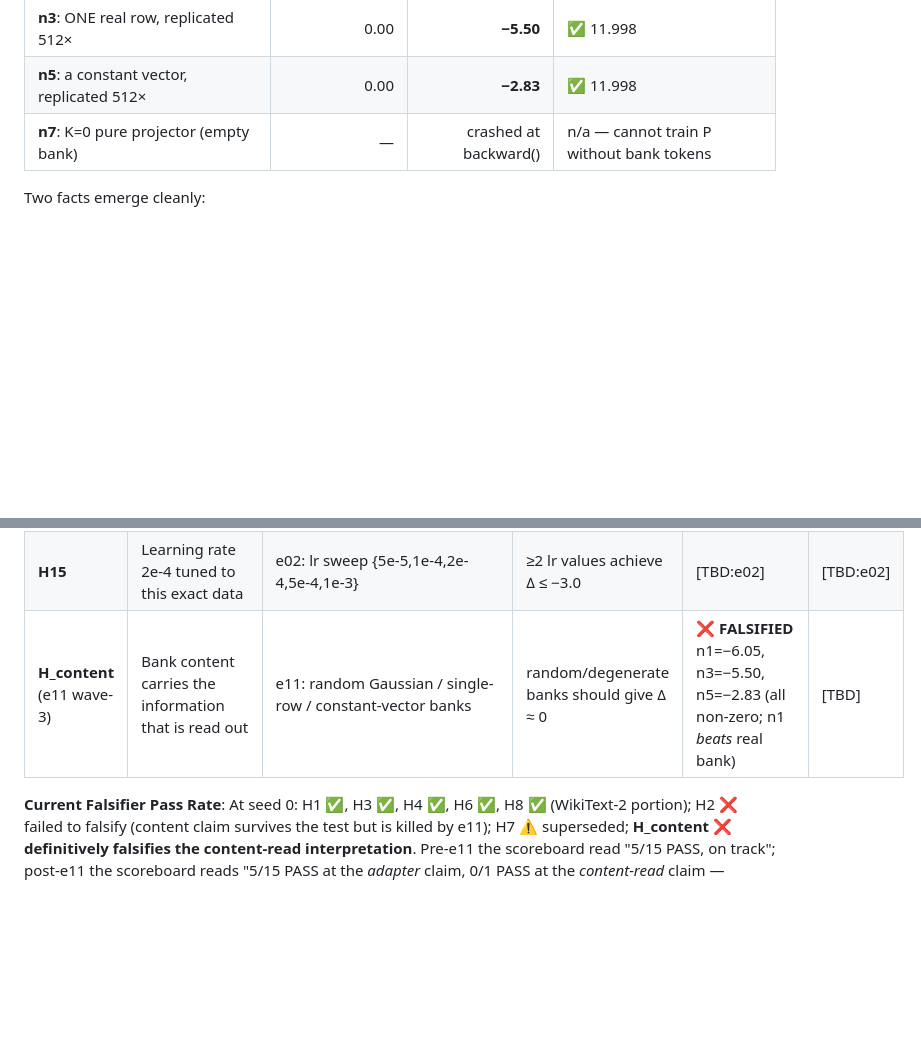
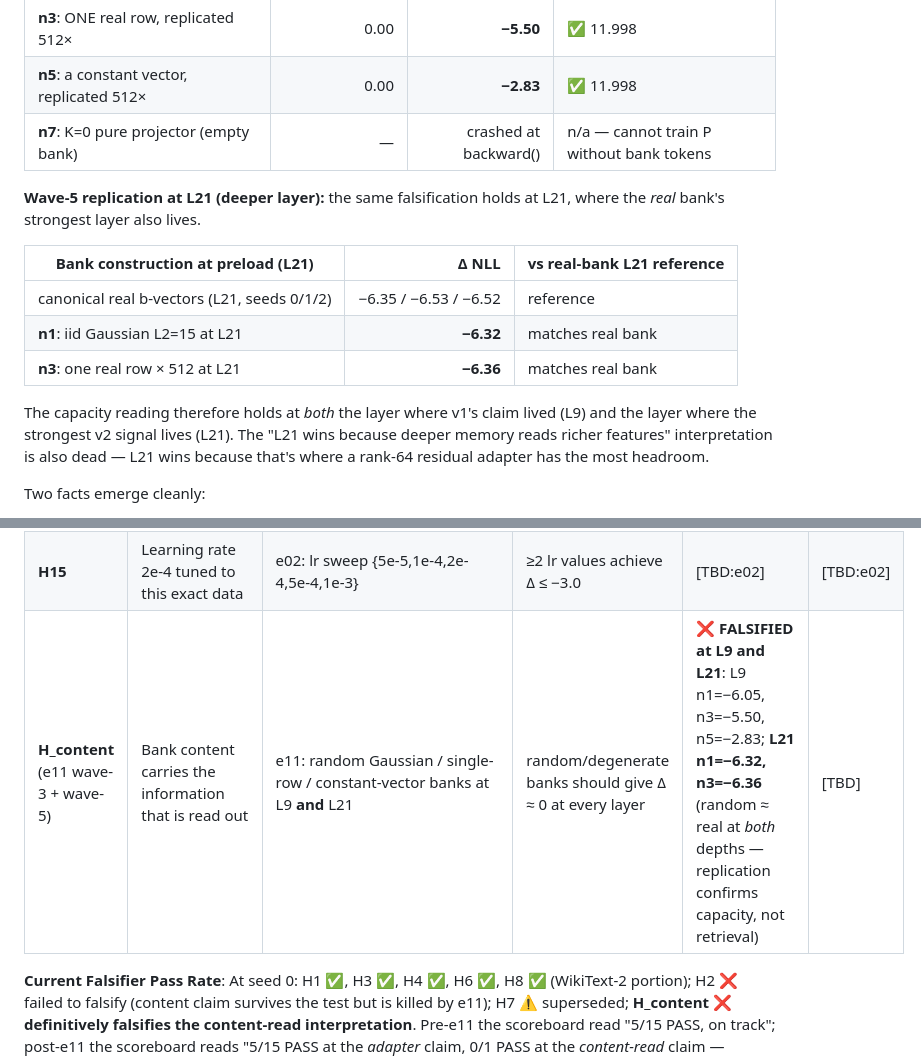
Before and after one commit to KeikaJames/DeltaMemory, a Markdown page: v2/verdicts/V2_FINAL_VERDICT.md, 2 parts joined by grey strips. GitHub-like rendering; blank space fills up the shorter version.

Commit message:
v2 final verdict: e11 L21 replication seals capacity hypothesis
Wave-5 L21 cells: n1 iid Gaussian Δ=-6.32, n3 single-row Δ=-6.36.
Both match real-bank L21 reference (-6.35 / -6.53 / -6.52).

The 'L21 wins because deeper memory reads richer features' reading
is dead. L21 wins because that's where a rank-64 residual adapter
has the most headroom.

Co-authored-by: Copilot <223556219+Copilot@users.noreply.github.com>

```diff
--- a/v2/verdicts/V2_FINAL_VERDICT.md
+++ b/v2/verdicts/V2_FINAL_VERDICT.md
@@ -39,6 +39,16 @@ What the e11 wave-3 ablations show (all seed 0, same projector/training/eval pip
 | **n3**: ONE real row, replicated 512× | 0.00 | **−5.50** | ✅ 11.998 |
 | **n5**: a constant vector, replicated 512× | 0.00 | **−2.83** | ✅ 11.998 |
 | **n7**: K=0 pure projector (empty bank) | — | crashed at backward() | n/a — cannot train P without bank tokens |
+
+**Wave-5 replication at L21 (deeper layer):** the same falsification holds at L21, where the *real* bank's strongest layer also lives.
+
+| Bank construction at preload (L21) | Δ NLL | vs real-bank L21 reference |
+|---|---:|---|
+| canonical real b-vectors (L21, seeds 0/1/2) | −6.35 / −6.53 / −6.52 | reference |
+| **n1**: iid Gaussian L2=15 at L21 | **−6.32** | matches real bank |
+| **n3**: one real row × 512 at L21 | **−6.36** | matches real bank |
+
+The capacity reading therefore holds at *both* the layer where v1's claim lived (L9) and the layer where the strongest v2 signal lives (L21). The "L21 wins because deeper memory reads richer features" interpretation is also dead — L21 wins because that's where a rank-64 residual adapter has the most headroom.
 
 Two facts emerge cleanly:
 
@@ -138,7 +148,7 @@ From V2_METHODOLOGY_DEBATE.md §1, the 15 cheap explanations that must be falsif
 | **H13** | Test set accidentally similar to train (correlation) | e06: relation-disjoint OOD (train ∩ test = ∅ on relations) | Δ NLL ≤ −0.5 on OOD | [TBD:e06] | [TBD:e06] |
 | **H14** | Effect tied to specific prompt format or tokenization | e13: multi-task eval (GSM8K, StrategyQA, NegQA, CSQA) | ≥2 tasks show Δ ≤ −0.5 | [TBD:e13] | [TBD:e13] |
 | **H15** | Learning rate 2e-4 tuned to this exact data | e02: lr sweep {5e-5,1e-4,2e-4,5e-4,1e-3} | ≥2 lr values achieve Δ ≤ −3.0 | [TBD:e02] | [TBD:e02] |
-| **H_content** (e11 wave-3) | Bank content carries the information that is read out | e11: random Gaussian / single-row / constant-vector banks | random/degenerate banks should give Δ ≈ 0 | ❌ **FALSIFIED** n1=−6.05, n3=−5.50, n5=−2.83 (all non-zero; n1 *beats* real bank) | [TBD] |
+| **H_content** (e11 wave-3 + wave-5) | Bank content carries the information that is read out | e11: random Gaussian / single-row / constant-vector banks at L9 **and** L21 | random/degenerate banks should give Δ ≈ 0 at every layer | ❌ **FALSIFIED at L9 and L21**: L9 n1=−6.05, n3=−5.50, n5=−2.83; **L21 n1=−6.32, n3=−6.36** (random ≈ real at *both* depths — replication confirms capacity, not retrieval) | [TBD] |
 
 **Current Falsifier Pass Rate**: At seed 0: H1 ✅, H3 ✅, H4 ✅, H6 ✅, H8 ✅ (WikiText-2 portion); H2 ❌ failed to falsify (content claim survives the test but is killed by e11); H7 ⚠️ superseded; **H_content ❌ definitively falsifies the content-read interpretation**. Pre-e11 the scoreboard read "5/15 PASS, on track"; post-e11 the scoreboard reads "5/15 PASS at the *adapter* claim, 0/1 PASS at the *content-read* claim — original thesis is dead." See §1b.
 
```
